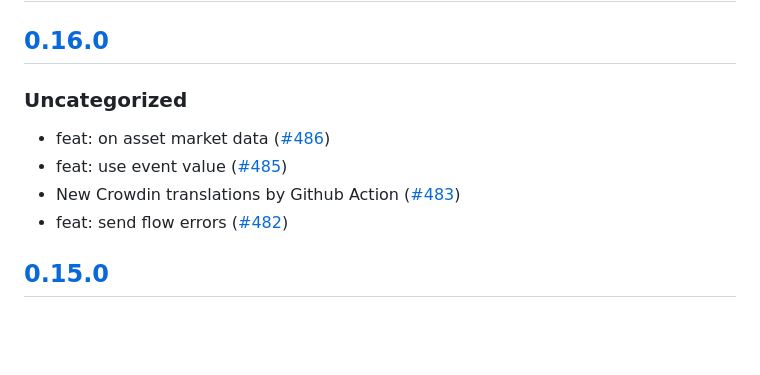
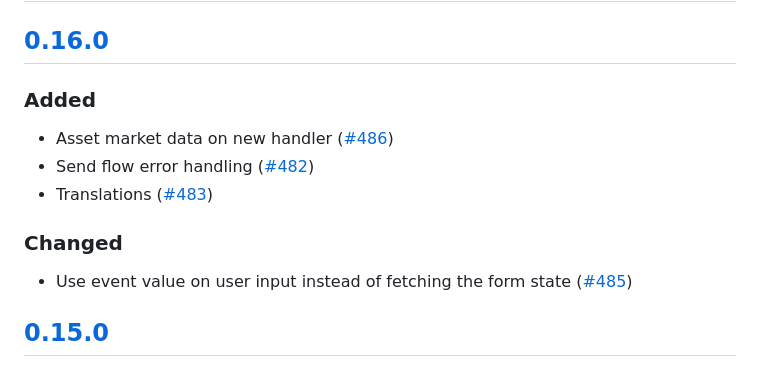
Before and after one commit to MetaMask/snap-bitcoin-wallet, a Markdown page: packages/snap/CHANGELOG.md, the part around the change. Rendered like a GitHub page; blank space fills up the shorter version.

Commit message:
changelog

```diff
--- a/packages/snap/CHANGELOG.md
+++ b/packages/snap/CHANGELOG.md
@@ -9,12 +9,15 @@ and this project adheres to [Semantic Versioning](https://semver.org/spec/v2.0.0
 
 ## [0.16.0]
 
-### Uncategorized
+### Added
 
-- feat: on asset market data ([#486](https://github.com/MetaMask/snap-bitcoin-wallet/pull/486))
-- feat: use event value ([#485](https://github.com/MetaMask/snap-bitcoin-wallet/pull/485))
-- New Crowdin translations by Github Action ([#483](https://github.com/MetaMask/snap-bitcoin-wallet/pull/483))
-- feat: send flow errors ([#482](https://github.com/MetaMask/snap-bitcoin-wallet/pull/482))
+- Asset market data on new handler ([#486](https://github.com/MetaMask/snap-bitcoin-wallet/pull/486))
+- Send flow error handling ([#482](https://github.com/MetaMask/snap-bitcoin-wallet/pull/482))
+- Translations ([#483](https://github.com/MetaMask/snap-bitcoin-wallet/pull/483))
+
+### Changed
+
+- Use event value on user input instead of fetching the form state ([#485](https://github.com/MetaMask/snap-bitcoin-wallet/pull/485))
 
 ## [0.15.0]
 
```
